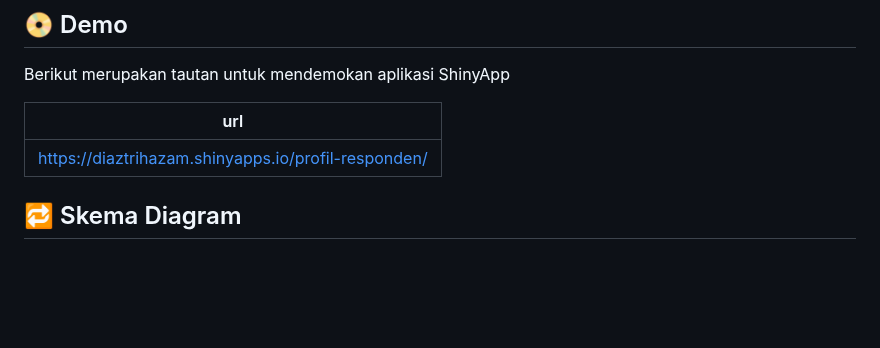
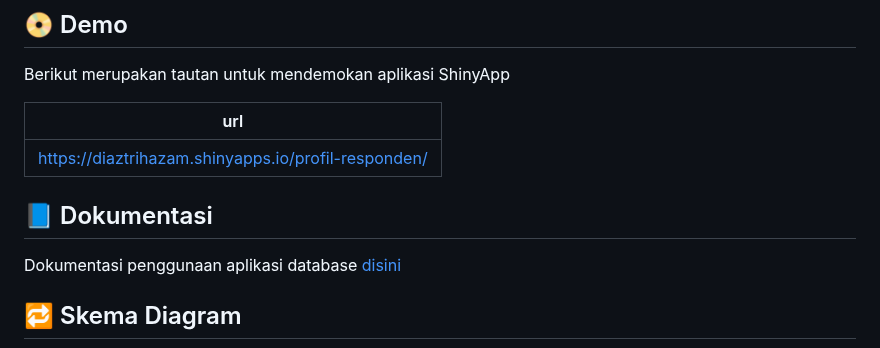
Before and after one commit to MDS6/MDS6, a Markdown page: README.md, the part around the change. GitHub-like rendering; blank space fills up the shorter version.

```diff
--- a/README.md
+++ b/README.md
@@ -49,7 +49,9 @@ Berikut merupakan tautan untuk mendemokan aplikasi ShinyApp
 | ------------------------ |
 | https://diaztrihazam.shinyapps.io/profil-responden/|
 
+## :blue_book: Dokumentasi
 
+Dokumentasi penggunaan aplikasi database [disini](dokumentasi.pdf)
 
 ## :repeat: Skema Diagram
 
```
